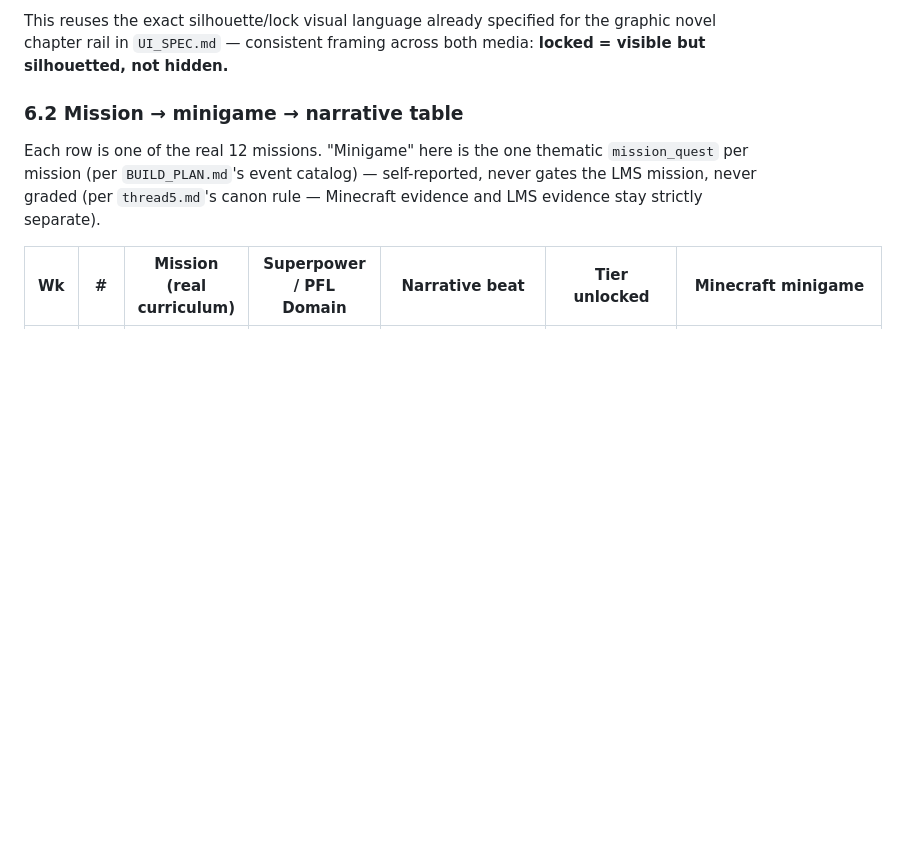
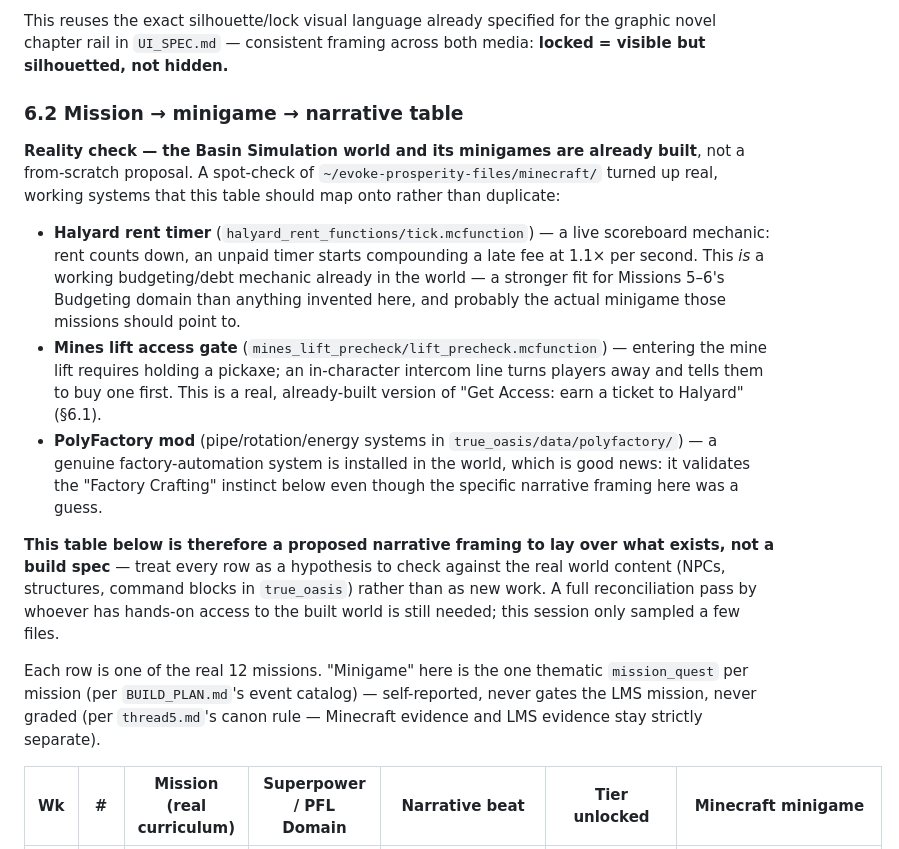
Before and after one commit to nathanverrill/evoke-prosperity, a Markdown page: GAME_DESIGN.md, the part around one of its changes. Rendered like a GitHub page; blank space fills up the shorter version.

```diff
--- a/GAME_DESIGN.md
+++ b/GAME_DESIGN.md
@@ -213,6 +213,14 @@ This reuses the exact silhouette/lock visual language already specified for the
 
 ### 6.2 Mission → minigame → narrative table
 
+**Reality check — the Basin Simulation world and its minigames are already built**, not a from-scratch proposal. A spot-check of `~/evoke-prosperity-files/minecraft/` turned up real, working systems that this table should map onto rather than duplicate:
+
+- **Halyard rent timer** (`halyard_rent_functions/tick.mcfunction`) — a live scoreboard mechanic: rent counts down, an unpaid timer starts compounding a late fee at 1.1× per second. This *is* a working budgeting/debt mechanic already in the world — a stronger fit for Missions 5–6's Budgeting domain than anything invented here, and probably the actual minigame those missions should point to.
+- **Mines lift access gate** (`mines_lift_precheck/lift_precheck.mcfunction`) — entering the mine lift requires holding a pickaxe; an in-character intercom line turns players away and tells them to buy one first. This is a real, already-built version of "Get Access: earn a ticket to Halyard" (§6.1).
+- **PolyFactory mod** (pipe/rotation/energy systems in `true_oasis/data/polyfactory/`) — a genuine factory-automation system is installed in the world, which is good news: it validates the "Factory Crafting" instinct below even though the specific narrative framing here was a guess.
+
+**This table below is therefore a proposed narrative framing to lay over what exists, not a build spec** — treat every row as a hypothesis to check against the real world content (NPCs, structures, command blocks in `true_oasis`) rather than as new work. A full reconciliation pass by whoever has hands-on access to the built world is still needed; this session only sampled a few files.
+
 Each row is one of the real 12 missions. "Minigame" here is the one thematic `mission_quest` per mission (per `BUILD_PLAN.md`'s event catalog) — self-reported, never gates the LMS mission, never graded (per `thread5.md`'s canon rule — Minecraft evidence and LMS evidence stay strictly separate).
 
 | Wk | # | Mission (real curriculum) | Superpower / PFL Domain | Narrative beat | Tier unlocked | Minecraft minigame |
```
Also changed, not shown: other parts of GAME_DESIGN.md (+10 -1 lines).
